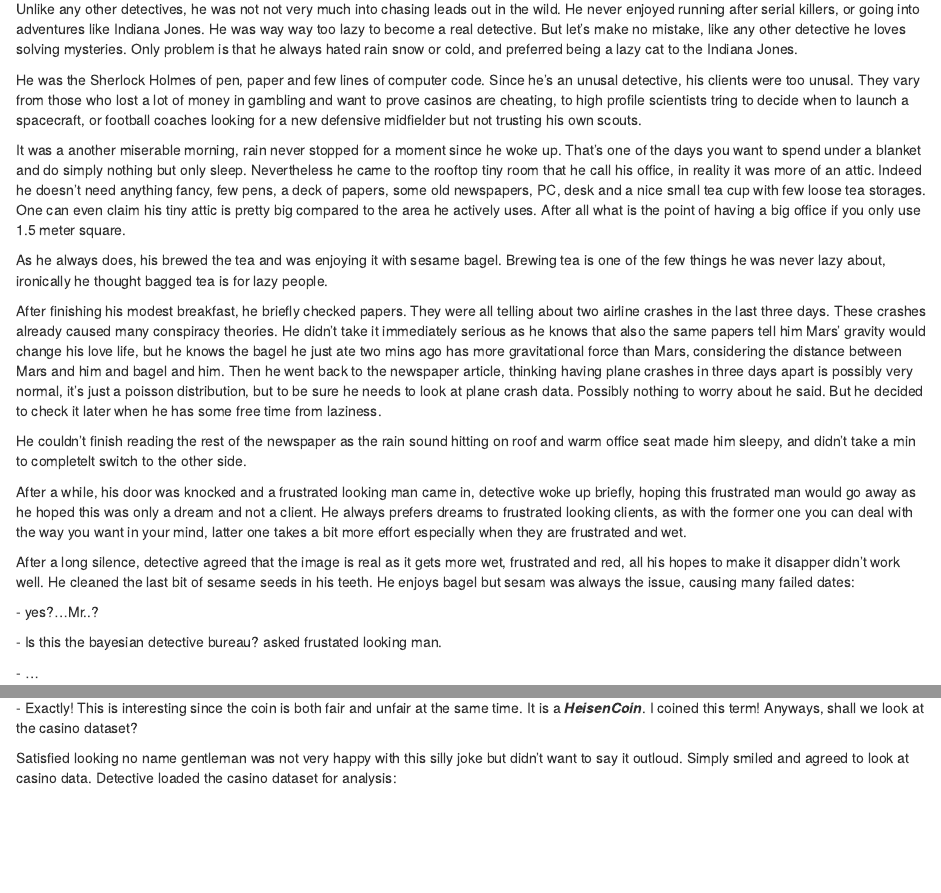
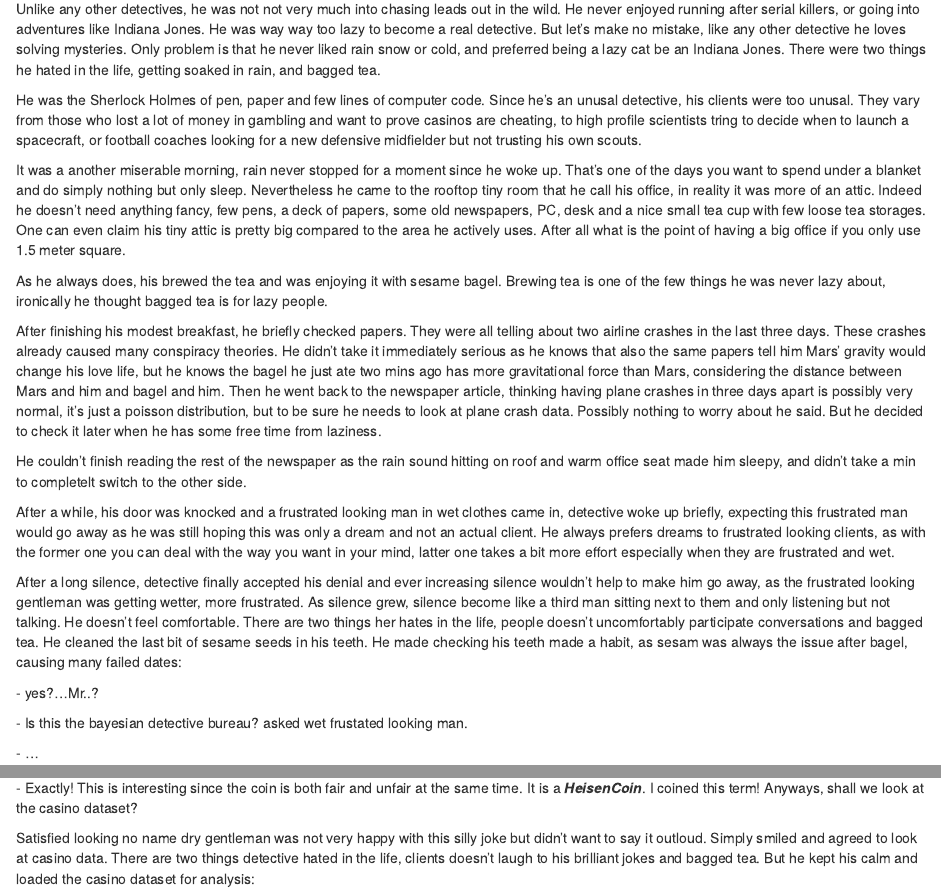
Before and after one commit to oneryalcin/theindependentvariable, an R Markdown document (content/blog/2019-06-04-is-it-really-a-fair-coin.en.Rmd): the page in a window 1100 px wide, from 130 px down, and a second part further down, joined at a grey line. Rendered offline with R 4.5, knitr and Pandoc, with nearby package versions; some code elsewhere in the file could not run offline.

Commit message:
MOS'un geri bildiriminden sonraki duzeltmeler 2

````diff
--- a/content/blog/2019-06-04-is-it-really-a-fair-coin.en.Rmd
+++ b/content/blog/2019-06-04-is-it-really-a-fair-coin.en.Rmd
@@ -16,7 +16,7 @@ type: post
 ---
 
 
-Unlike any other detectives, he was not not very much into chasing leads out in the wild. He never enjoyed running after serial killers, or going into adventures like Indiana Jones. He was way way too lazy to become a real detective. But let's make no mistake, like any other detective he loves solving mysteries. Only problem is that he always hated rain snow or cold, and preferred being a lazy cat to the Indiana Jones.
+Unlike any other detectives, he was not not very much into chasing leads out in the wild. He never enjoyed running after serial killers, or going into adventures like Indiana Jones. He was way way too lazy to become a real detective. But let's make no mistake, like any other detective he loves solving mysteries. Only problem is that he never liked rain snow or cold, and preferred being a lazy cat be an Indiana Jones. There were two things he hated in the life, getting soaked in rain, and bagged tea.
 
 He was the Sherlock Holmes of pen, paper and few lines of computer code. Since he's an unusal detective, his clients were too unusal. They vary from those who lost a lot of money in gambling and want to prove casinos are cheating, to high profile scientists tring to decide when to launch a spacecraft, or football coaches looking for a new defensive midfielder but not trusting his own scouts.
 
@@ -29,13 +29,13 @@ After finishing his modest breakfast, he briefly checked papers. They were all t
 
 He couldn't finish reading the rest of the newspaper as the rain sound hitting on roof and warm office seat made him sleepy, and didn't take a min to completelt switch to the other side.
 
-After a while, his door was knocked and a frustrated looking man came in, detective woke up briefly, hoping this frustrated man would go away as he hoped this was only a dream and not a client. He always prefers dreams to frustrated looking clients, as with the former one you can deal with the way you want in your mind, latter one takes a bit more effort especially when they are frustrated and wet.
+After a while, his door was knocked and a frustrated looking man in wet clothes came in, detective woke up briefly, expecting this frustrated man would go away as he was still hoping this was only a dream and not an actual client. He always prefers dreams to frustrated looking clients, as with the former one you can deal with the way you want in your mind, latter one takes a bit more effort especially when they are frustrated and wet.
 
-After a long silence, detective agreed that the image is real as it gets more wet, frustrated and red, all his hopes to make it disapper didn't work well. He cleaned the last bit of sesame seeds in his teeth. He enjoys bagel but sesam was always the issue, causing many failed dates:
+After a long silence, detective finally accepted his denial and ever increasing silence wouldn't help to make him go away, as the frustrated looking gentleman was getting wetter, more frustrated. As silence grew, silence become like a third man sitting next to them and only listening  but not talking. He doesn't feel comfortable. There are two things her hates in the life, people doesn't uncomfortably participate conversations and bagged tea. He cleaned the last bit of sesame seeds in his teeth. He made checking his teeth made a habit, as sesam was always the issue after bagel, causing many failed dates:
 
 \- yes?...Mr..?
 
-\- Is this the bayesian detective bureau? asked frustated looking man.
+\- Is this the bayesian detective bureau? asked wet frustated looking man.
 
 \- ...
 
@@ -249,7 +249,7 @@ Detective nodded his head:
 \- Exactly! This is interesting since the coin is both fair and unfair at the same time. It is a ***HeisenCoin***. I coined this term! Anyways, shall we look at the casino dataset?
 
 
-Satisfied looking no name gentleman was not very happy with this silly joke but didn't want to say it outloud. Simply smiled and agreed to look at casino data. Detective loaded the casino dataset for analysis:
+Satisfied looking no name dry gentleman was not very happy with this silly joke but didn't want to say it outloud. Simply smiled and agreed to look at casino data. There are two things detective hated in the life, clients doesn't laugh to his brilliant jokes and bagged tea. But he kept his calm and loaded the casino dataset for analysis:
 
 ```{python}
 dataset[:20]
````
Also changed, not shown: content/blog/2019-06-04-is-it-really-a-fair-coin.en.html.
